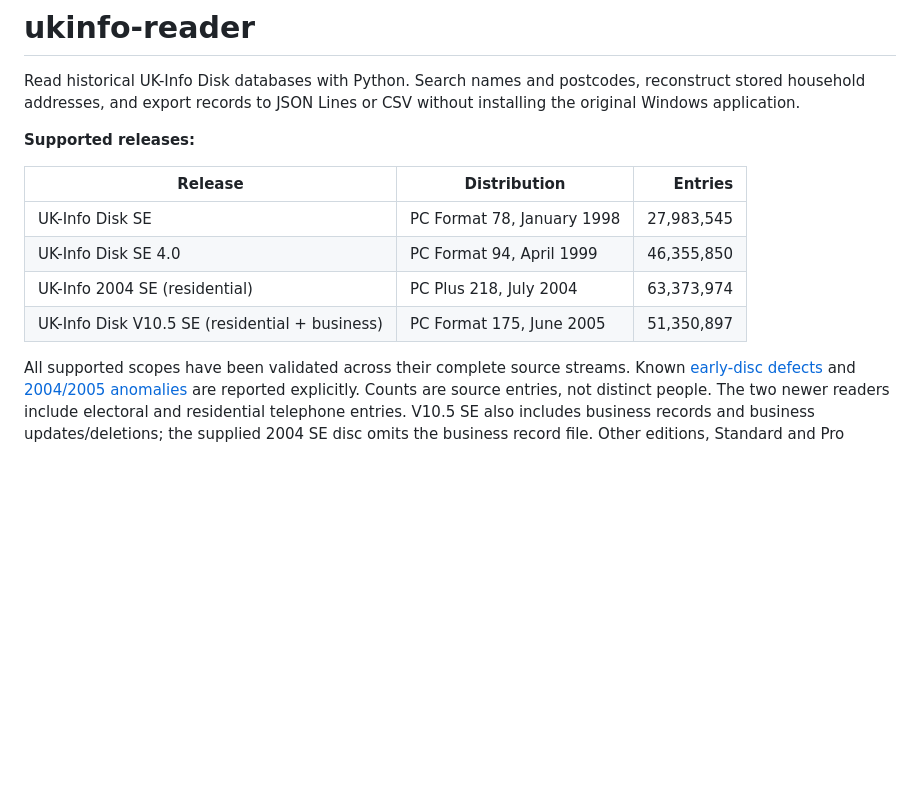
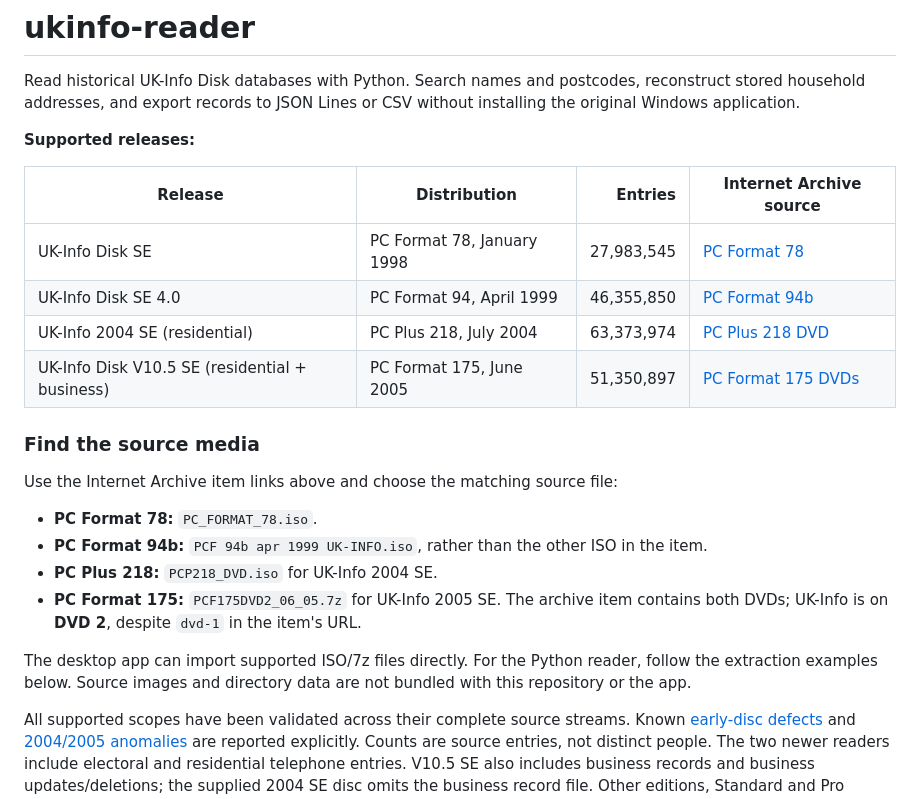
Before and after one commit to abedegno/ukinfo-reader, a Markdown page: README.md, the part around the change. Drawn GitHub-style; blank space fills up the shorter version.

Commit message:
Link all supported editions to Internet Archive source media

```diff
--- a/README.md
+++ b/README.md
@@ -6,12 +6,26 @@ original Windows application.
 
 **Supported releases:**
 
-| Release | Distribution | Entries |
-|---|---|---:|
-| UK-Info Disk SE | PC Format 78, January 1998 | 27,983,545 |
-| UK-Info Disk SE 4.0 | PC Format 94, April 1999 | 46,355,850 |
-| UK-Info 2004 SE (residential) | PC Plus 218, July 2004 | 63,373,974 |
-| UK-Info Disk V10.5 SE (residential + business) | PC Format 175, June 2005 | 51,350,897 |
+| Release | Distribution | Entries | Internet Archive source |
+|---|---|---:|---|
+| UK-Info Disk SE | PC Format 78, January 1998 | 27,983,545 | [PC Format 78](https://archive.org/details/pc-format-78) |
+| UK-Info Disk SE 4.0 | PC Format 94, April 1999 | 46,355,850 | [PC Format 94b](https://archive.org/details/pcf-94b-apr-1999-uk-info) |
+| UK-Info 2004 SE (residential) | PC Plus 218, July 2004 | 63,373,974 | [PC Plus 218 DVD](https://archive.org/details/pcp-218-dvd) |
+| UK-Info Disk V10.5 SE (residential + business) | PC Format 175, June 2005 | 51,350,897 | [PC Format 175 DVDs](https://archive.org/details/pcf-175-dvd-1-06-05.7z) |
+
+### Find the source media
+
+Use the Internet Archive item links above and choose the matching source file:
+
+- **PC Format 78:** `PC_FORMAT_78.iso`.
+- **PC Format 94b:** `PCF 94b apr 1999 UK-INFO.iso`, rather than the other ISO in the item.
+- **PC Plus 218:** `PCP218_DVD.iso` for UK-Info 2004 SE.
+- **PC Format 175:** `PCF175DVD2_06_05.7z` for UK-Info 2005 SE. The archive item
+  contains both DVDs; UK-Info is on **DVD 2**, despite `dvd-1` in the item's URL.
+
+The desktop app can import supported ISO/7z files directly. For the Python reader,
+follow the extraction examples below. Source images and directory data are not bundled
+with this repository or the app.
 
 All supported scopes have been validated across their complete source streams. Known
 [early-disc defects](docs/formats/pcf78.md#source-defects-and-validation-limits) and
```
